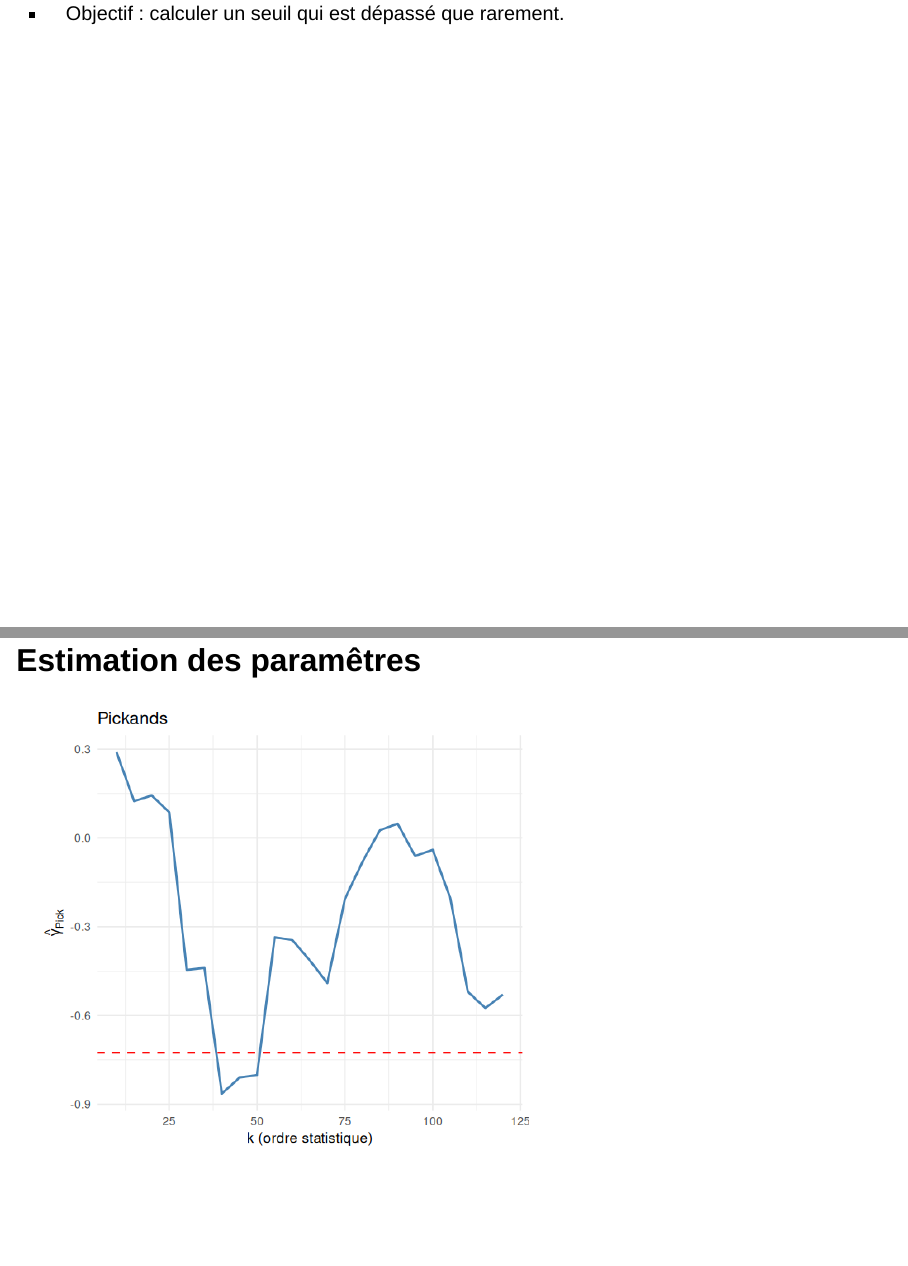
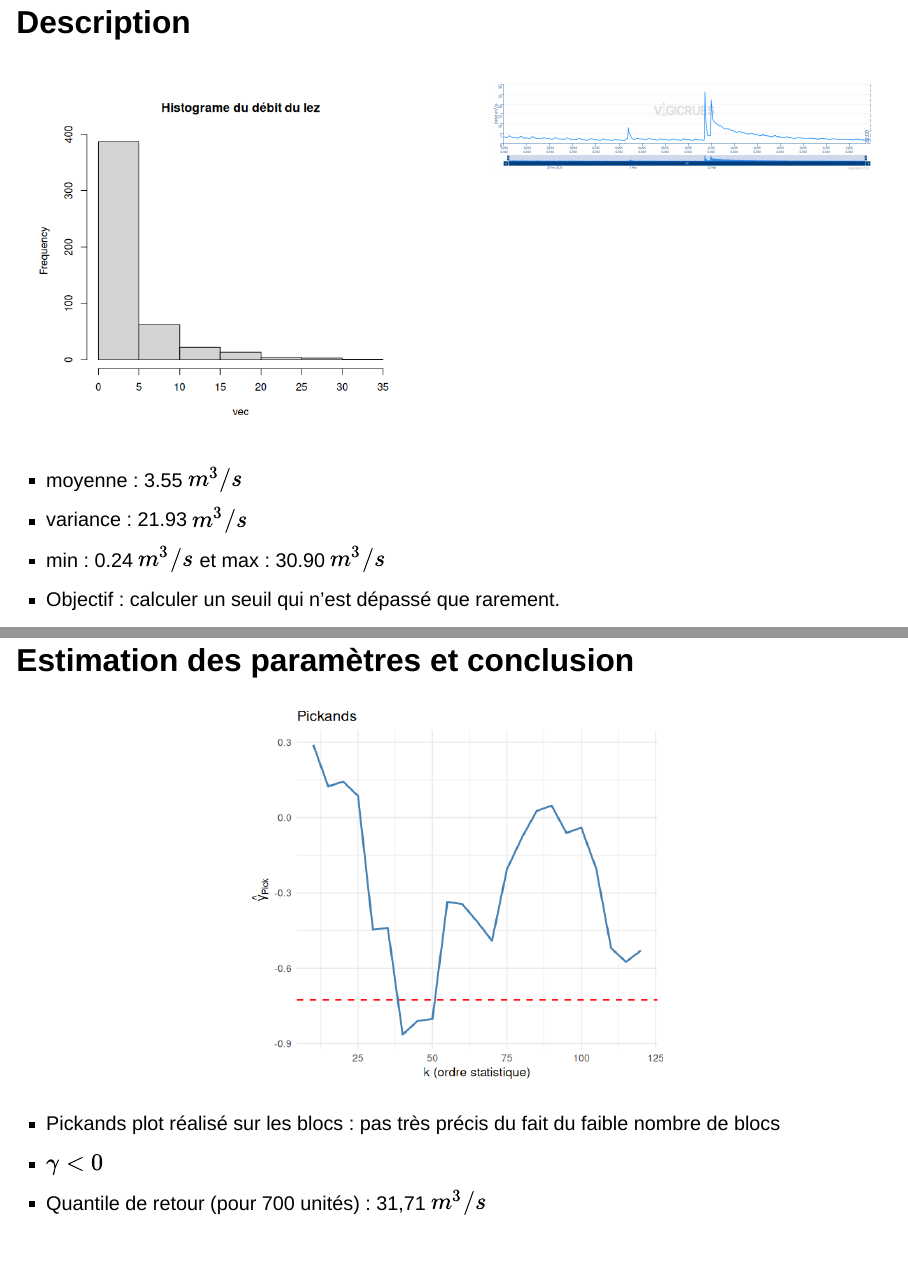
Before and after one commit to DamienMariac/HAX817X-Projet, a Quarto document (slides.qmd): pages 24 and 25 of 29 before the commit and pages 23 and 25 of 30 after it, joined at a grey line. Rendered offline with R 4.5, knitr and Pandoc in place of Quarto, with nearby package versions; drawn as Slidy slides in place of the format the file asks for.

Commit message:
màj slides

```diff
--- a/slides.qmd
+++ b/slides.qmd
@@ -273,3 +272,7 @@ $$
 :::
 
 
+- moyenne : 3.55 $m^3 /s$
+- variance : 21.93 $m^3 /s$
+- min : 0.24 $m^3 /s$ et max : 30.90 $m^3 /s$
+- Objectif : calculer un seuil qui n'est dépassé que rarement.
@@ -279,9 +279,13 @@ $$
 
-- Objectif : calculer un seuil qui est dépassé que rarement.
+## Estimation des paramètres et conclusion {.smaller}
 
-## Estimation des paramêtres
+<div style="text-align: center;">
+  <img src="images/lezpickands.png" width="50%">
+</div>
 
-![](images/lezpickands.png){height=360px}
+- Pickands plot réalisé sur les blocs : pas très précis du fait du faible nombre de blocs
+- $\gamma < 0$
+- Quantile de retour (pour 700 unités) : 31,71 $m^3/s$
 
 
 # Conclusion
```
Also changed, not shown: slides.html, slides.qmd (14 more changed lines).
